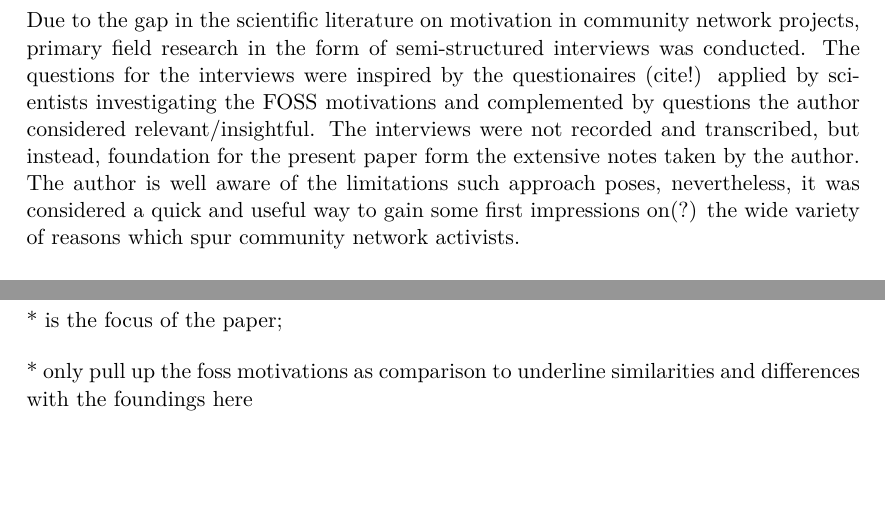
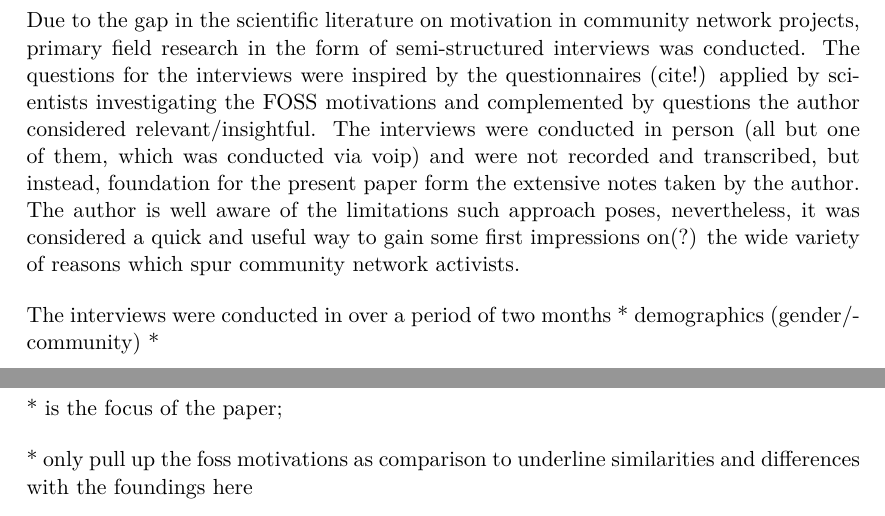
Before and after one commit to lusy/motFossFf-paper, a LaTeX paper (main.tex, which reads 3-Methodology.tex): two parts of pages 7 and 8 of 10, joined at a grey line, cut so that both start at the same text, the shorter picture padded with empty space. Compiled offline with pdfLaTeX.

Commit message:
elaborate methodology

```diff
--- a/3-Methodology.tex
+++ b/3-Methodology.tex
@@ -1,9 +1,13 @@
 \section{Methodology}
 
 Due to the gap in the scientific literature on motivation in community network projects, primary field research in the form of semi-structured interviews was conducted.
-The questions for the interviews were inspired by the questionaires (cite!) applied by scientists investigating the FOSS motivations and complemented by questions the author considered relevant/insightful. %TODO: include questions if there's space
-The interviews were not recorded and transcribed, but instead, foundation for the present paper form the extensive notes taken by the author. % is "I" frowned upon?
+The questions for the interviews were inspired by the questionnaires (cite!) applied by scientists investigating the FOSS motivations and complemented by questions the author considered relevant/insightful. %TODO: include questions if there's space
+The interviews were conducted in person (all but one of them, which was conducted via voip) and were not recorded and transcribed, but instead, foundation for the present paper form the extensive notes taken by the author. % is "I" frowned upon?
 The author is well aware of the limitations such approach poses, nevertheless, it was considered a quick and useful way to gain some first impressions on(?) the wide variety of reasons which spur community network activists.
+
+The interviews were conducted in over a period of two months
+* demographics (gender/community)
+*
 
 \begin{comment}
 \begin{itemize}
```
